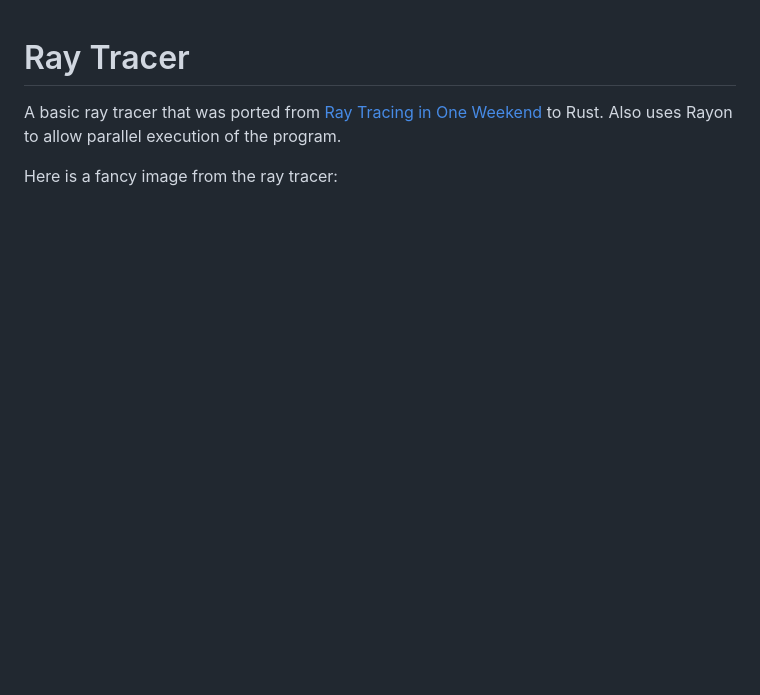
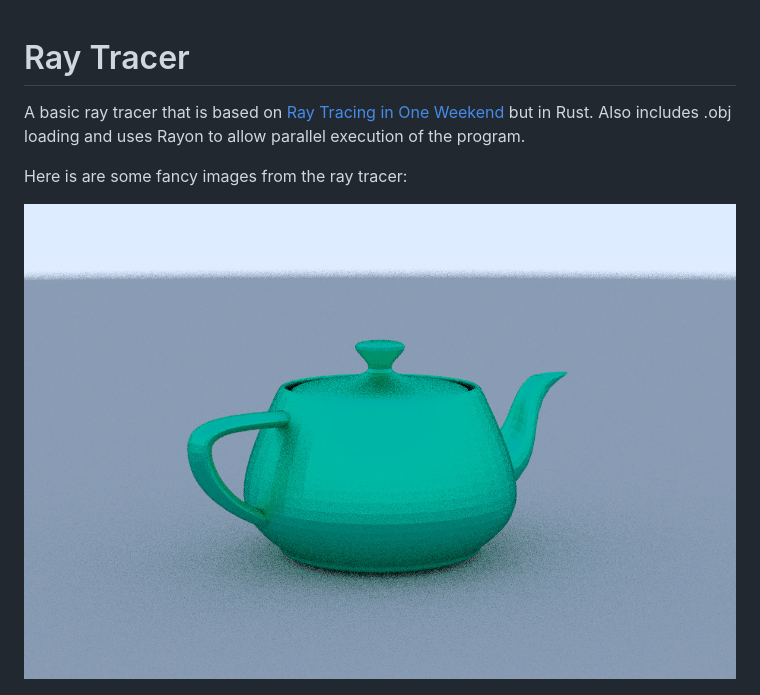
Before and after one commit to grant0417/ray_tracer, a Markdown page: README.md, the part around the change. GitHub-like rendering; pictures changed too: imgs/utah.jpg (added); blank space fills up the shorter version.

Commit message:
Added triangle shape and mesh loading.

```diff
--- a/README.md
+++ b/README.md
@@ -1,9 +1,11 @@
 # Ray Tracer
 
-A basic ray tracer that was ported from [Ray Tracing in One Weekend](https://raytracing.github.io/books/RayTracingInOneWeekend.html)
-to Rust. Also uses Rayon to allow parallel execution of the program.
+A basic ray tracer that is based on [Ray Tracing in One Weekend](https://raytracing.github.io/books/RayTracingInOneWeekend.html)
+but in Rust. Also includes .obj loading and uses Rayon to allow parallel execution of the program.
 
-Here is a fancy image from the ray tracer:
+Here is are some fancy images from the ray tracer:
+
+![Utah Teapot](imgs/utah.jpg)
 
 ![Lots of Balls](imgs/image.png)
 
```
Also changed, not shown: 7 other files.
